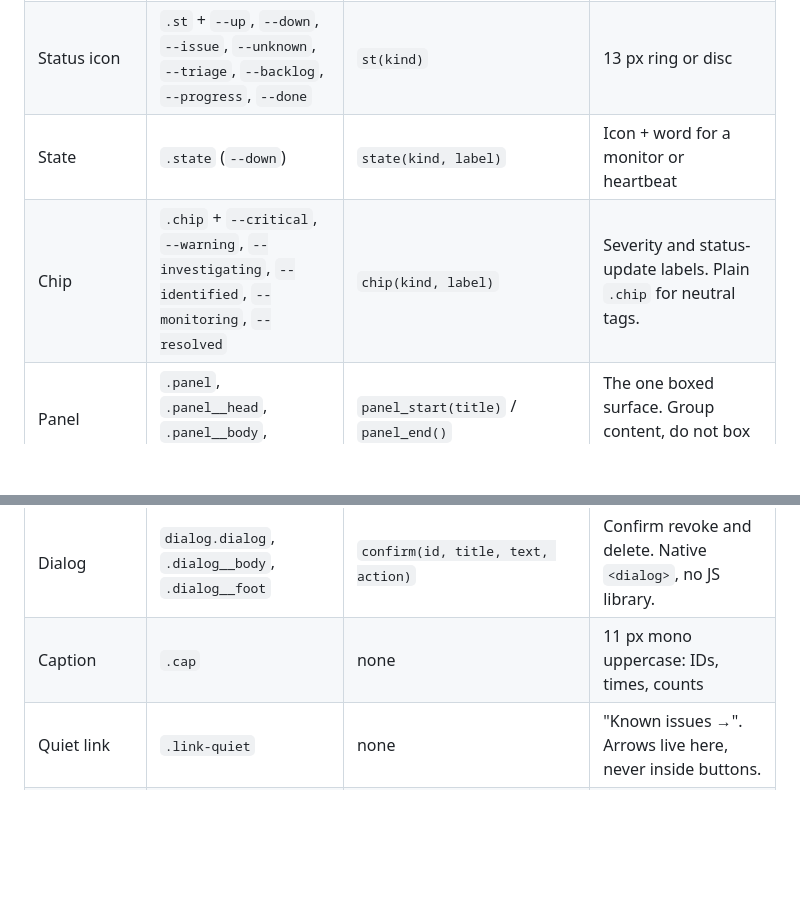
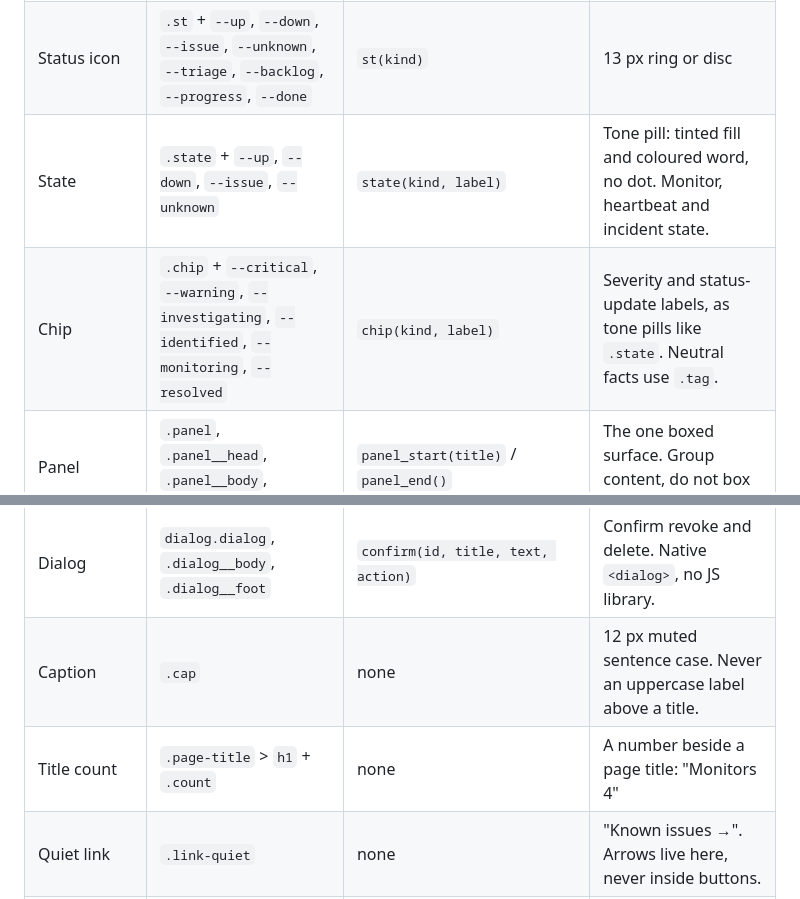
Before and after one commit to PT-Perkasa-Pilar-Utama/monita, a Markdown page: docs/design-system/02-components.md, 2 parts joined by grey strips. Rendered like a GitHub page; blank space fills up the shorter version.

```diff
--- a/docs/design-system/02-components.md
+++ b/docs/design-system/02-components.md
@@ -6,8 +6,8 @@ Templates call the macros in `templates/ui/macros.html`. They never repeat the m
 | --- | --- | --- | --- |
 | Button | `.btn` + `--primary`, `--accent`, `--danger`, `--ghost`, `--sm`, `--lg` | `btn(label, kind, href)` | One `--primary` per view. `--danger` for revoke and delete. No icon-only buttons without `aria-label`. |
 | Status icon | `.st` + `--up`, `--down`, `--issue`, `--unknown`, `--triage`, `--backlog`, `--progress`, `--done` | `st(kind)` | 13 px ring or disc |
-| State | `.state` (`--down`) | `state(kind, label)` | Icon + word for a monitor or heartbeat |
-| Chip | `.chip` + `--critical`, `--warning`, `--investigating`, `--identified`, `--monitoring`, `--resolved` | `chip(kind, label)` | Severity and status-update labels. Plain `.chip` for neutral tags. |
+| State | `.state` + `--up`, `--down`, `--issue`, `--unknown` | `state(kind, label)` | Tone pill: tinted fill and coloured word, no dot. Monitor, heartbeat and incident state. |
+| Chip | `.chip` + `--critical`, `--warning`, `--investigating`, `--identified`, `--monitoring`, `--resolved` | `chip(kind, label)` | Severity and status-update labels, as tone pills like `.state`. Neutral facts use `.tag`. |
 | Panel | `.panel`, `.panel__head`, `.panel__body`, `.panel--float` | `panel_start(title)` / `panel_end()` | The one boxed surface. Group content, do not box every block. |
 | Table | `.table-wrap` > `.table`, `.table__title`, `.table__sub`, `.t-right` | none (plain HTML) | Lists of monitors, heartbeats, incidents, keys, users. Rows 44 px. |
 | Field | `.field`, `.label`, `.input`, `.select`, `.textarea`, `.help`, `.error`, `.field--error` | `input(name, label, value, error, help)`, `select(...)`, `textarea(...)` | Every form control has a `<label for>`. The error replaces nothing: it adds a line under the control. |
@@ -23,7 +23,8 @@ Templates call the macros in `templates/ui/macros.html`. They never repeat the m
 | Key-value | `.kv` (`dl`) | none | Incident facts, monitor settings |
 | Empty state | `.empty` | `empty(title, text, action)` | Every list with no rows says what the thing is and how to add the first one. |
 | Dialog | `dialog.dialog`, `.dialog__body`, `.dialog__foot` | `confirm(id, title, text, action)` | Confirm revoke and delete. Native `<dialog>`, no JS library. |
-| Caption | `.cap` | none | 11 px mono uppercase: IDs, times, counts |
+| Caption | `.cap` | none | 12 px muted sentence case. Never an uppercase label above a title. |
+| Title count | `.page-title` > `h1` + `.count` | none | A number beside a page title: "Monitors 4" |
 | Quiet link | `.link-quiet` | none | "Known issues →". Arrows live here, never inside buttons. |
 | Detail hero | `.hero`, `.orb` + `--down`, `--issue`, `--unknown`, `.hero__state`, `.tag` | none | Top of a monitor or heartbeat page: live state, name, cadence |
 | Stat | `.stats` > `.stat` + `--up`, `--down` | `checks/insight.html` | Four numbers under the hero |
```
Also changed, not shown: README.md (+15 -12 lines), docs/design-system/03-patterns.md (+5 -2 lines), docs/assets/screens/monitor.png (added), docs/assets/screens/monitors.png, docs/assets/screens/status.png, docs/assets/screens/tickets.png.
